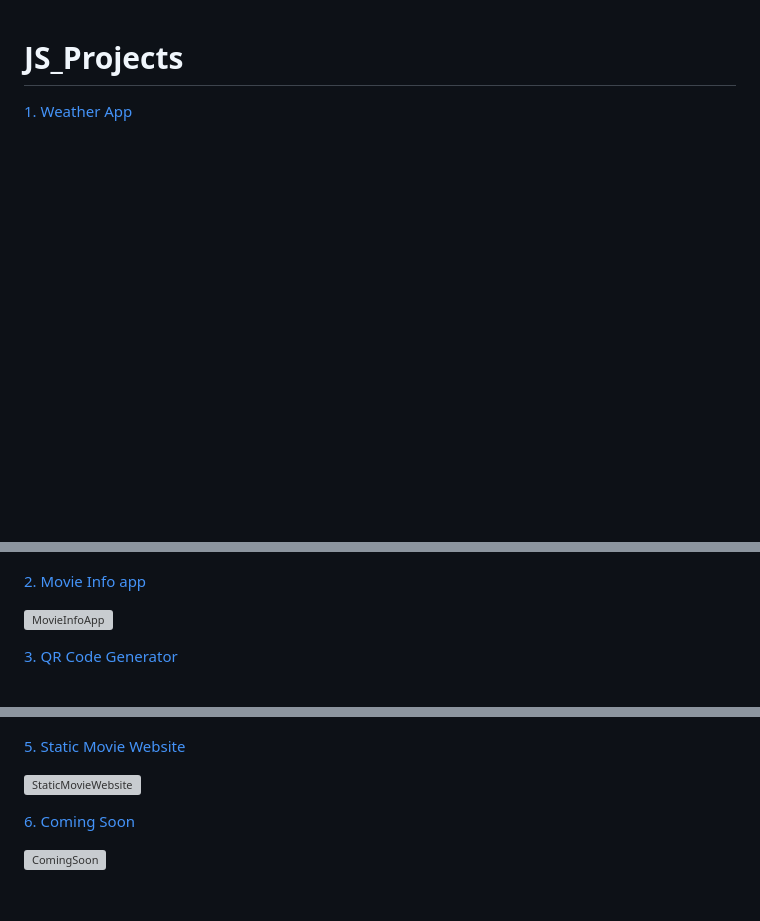
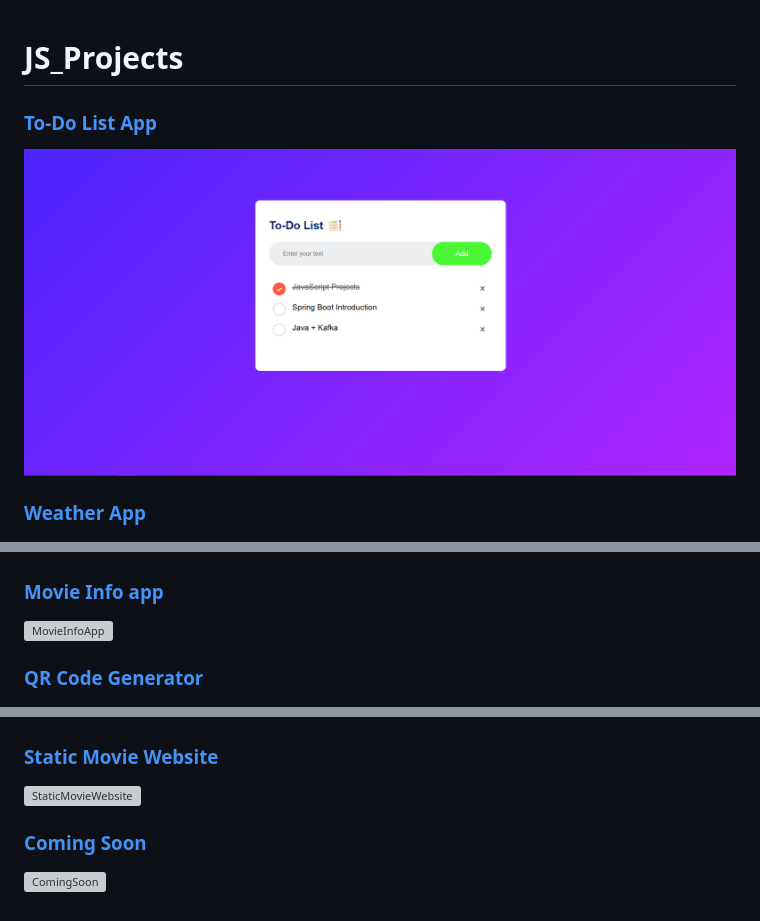
Before and after one commit to sumeetgedam/JS_Projects, a Markdown page: README.md, 3 parts joined by grey strips. Drawn GitHub-style; pictures changed too: assets/toDoList_app.PNG (added); blank space fills up the shorter version; grey boxes are pictures that could not be loaded.

Commit message:
To-Do List App

```diff
--- a/README.md
+++ b/README.md
@@ -1,15 +1,19 @@
 # JS_Projects
 
 
-[1. Weather App](https://sumeetgedam.github.io/JS_Projects/Weather_app/)
+### [To-Do List App](https://sumeetgedam.github.io/JS_Projects/ToDo_list/)
+
+![ToDoList](./assets/toDoList_app.PNG)
+
+### [Weather App](https://sumeetgedam.github.io/JS_Projects/Weather_app/)
 
 ![WeatherApp](./assets/weather_app.PNG)
 
-[2. Movie Info app](https://sumeetgedam.github.io/JS_Projects/Movie_info_app/)
+### [Movie Info app](https://sumeetgedam.github.io/JS_Projects/Movie_info_app/)
 
 ![MovieInfoApp](./assets/movie_info_landing_page.png)
 
-[3. QR Code Generator](https://sumeetgedam.github.io/JS_Projects/QR_code_generator/)
+### [QR Code Generator](https://sumeetgedam.github.io/JS_Projects/QR_code_generator/)
 
 ![QRCodeGenerator](./assets/qr_code_generator.PNG)
 
@@ -17,11 +21,10 @@
 
 ![MiniCalendar](./assets/mini_calendar.PNG)
 
-[5. Static Movie Website](https://sumeetgedam.github.io/JS_Projects/Movie_website/)
+### [Static Movie Website](https://sumeetgedam.github.io/JS_Projects/Movie_website/)
 
 ![StaticMovieWebsite](./assets/static_landing_page.png)
 
-[6. Coming Soon](https://sumeetgedam.github.io/JS_Projects/Coming_soon/)
-
+### [Coming Soon](https://sumeetgedam.github.io/JS_Projects/Coming_soon/)
 
 ![ComingSoon](./assets/coming_soon.PNG)
```
Also changed, not shown: other parts of README.md (+1 -1 lines), Todo_list/images/checked.png (added), Todo_list/images/icon.png (added), Todo_list/images/unchecked.png (added), 3 other files.
